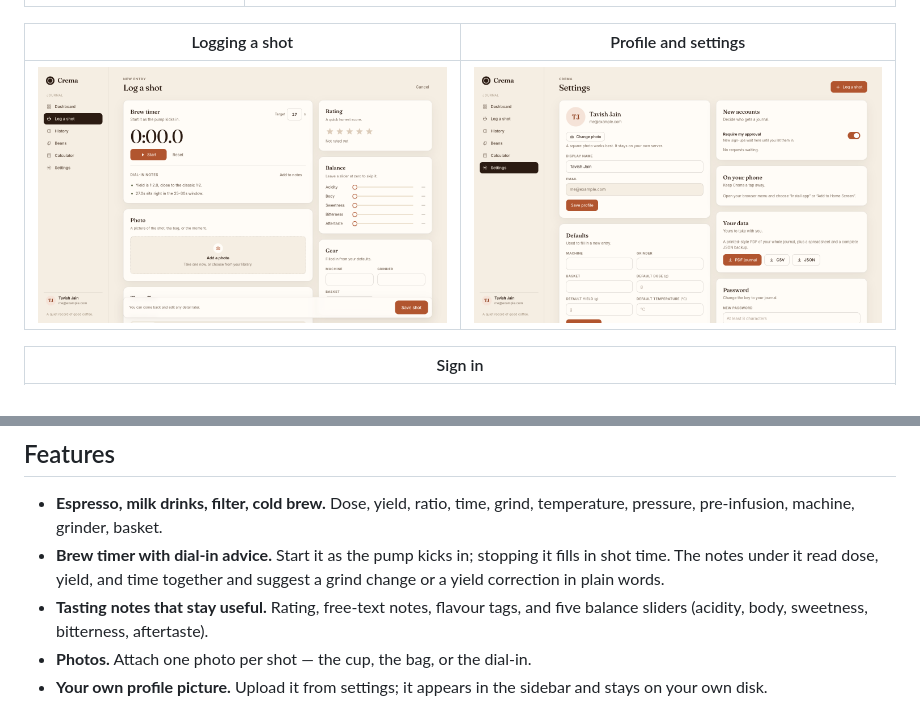
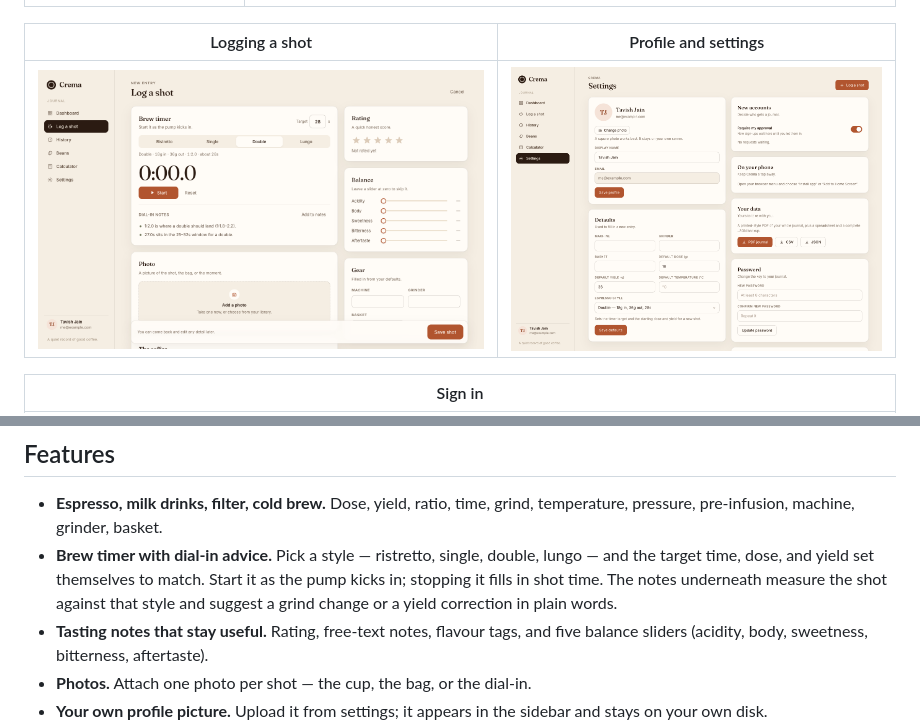
Before and after one commit to TavishJain2807/crema, a Markdown page: README.md, 2 parts joined by grey strips. Rendered like a GitHub page; pictures changed too: docs/screenshots/log-shot.png, docs/screenshots/settings.png.

```diff
--- a/README.md
+++ b/README.md
@@ -25,7 +25,7 @@ No ads, no tracking, no third-party services. Your data stays in a SQLite file o
 ## Features
 
 - **Espresso, milk drinks, filter, cold brew.** Dose, yield, ratio, time, grind, temperature, pressure, pre-infusion, machine, grinder, basket.
-- **Brew timer with dial-in advice.** Start it as the pump kicks in; stopping it fills in shot time. The notes under it read dose, yield, and time together and suggest a grind change or a yield correction in plain words.
+- **Brew timer with dial-in advice.** Pick a style — ristretto, single, double, lungo — and the target time, dose, and yield set themselves to match. Start it as the pump kicks in; stopping it fills in shot time. The notes underneath measure the shot against that style and suggest a grind change or a yield correction in plain words.
 - **Tasting notes that stay useful.** Rating, free-text notes, flavour tags, and five balance sliders (acidity, body, sweetness, bitterness, aftertaste).
 - **Photos.** Attach one photo per shot — the cup, the bag, or the dial-in.
 - **Your own profile picture.** Upload it from settings; it appears in the sidebar and stays on your own disk.
```
Also changed, not shown: 5 other files.
